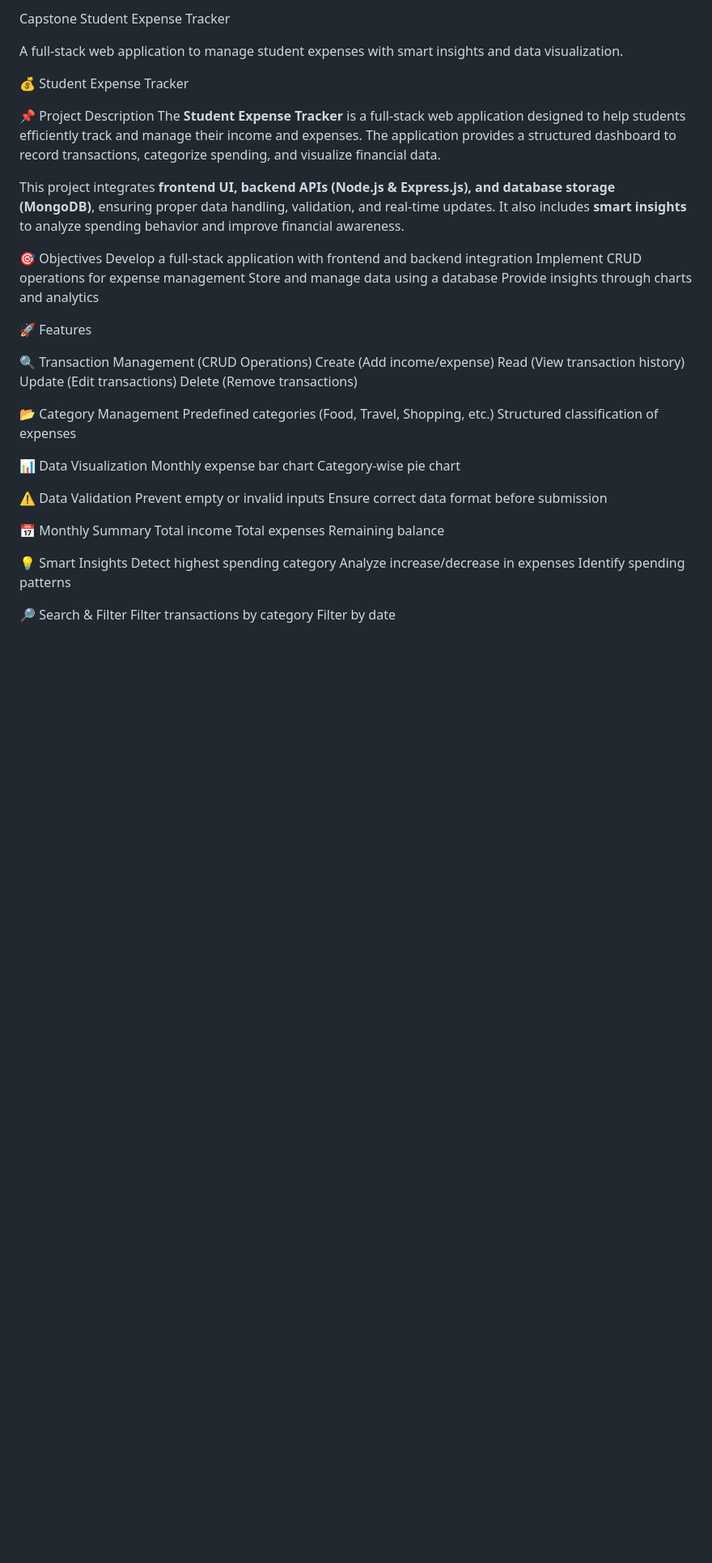
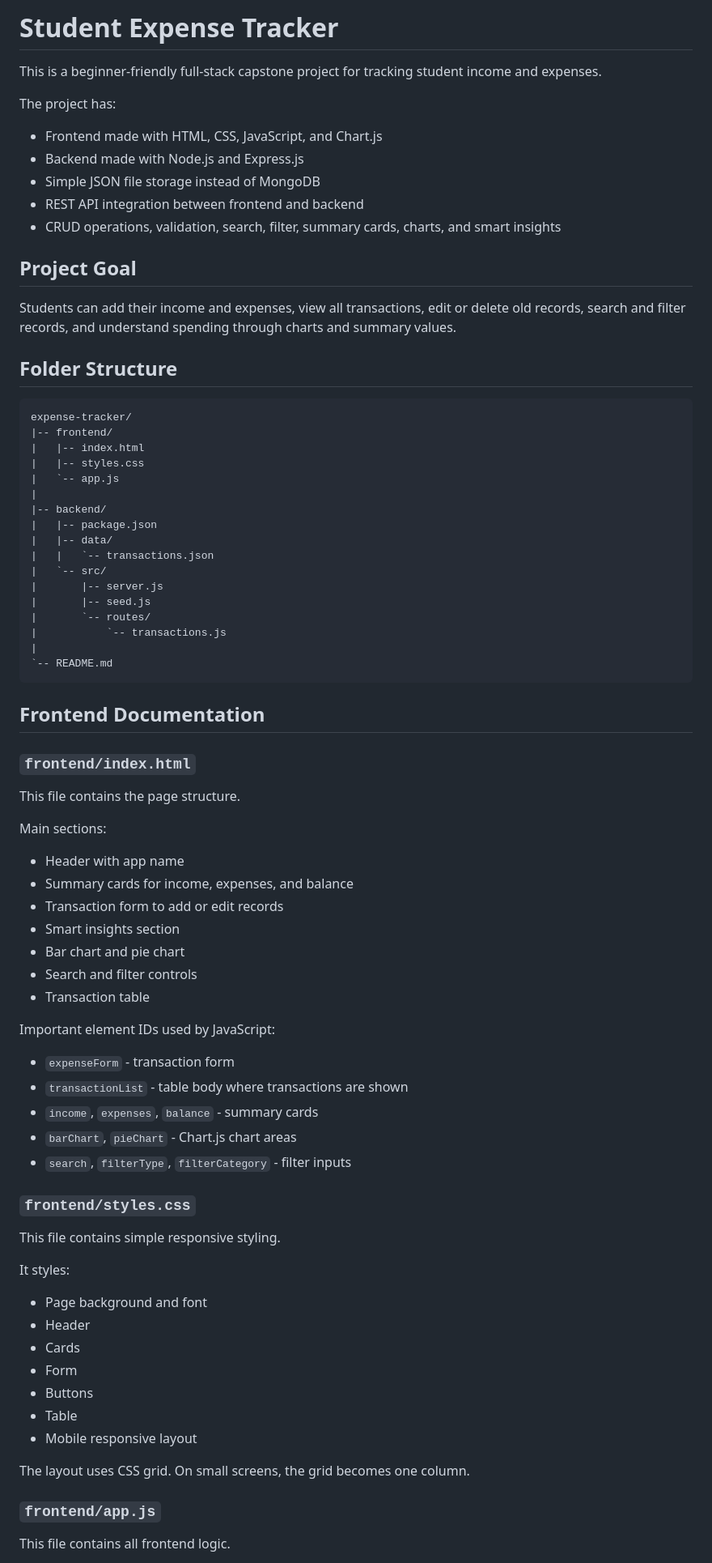
Before and after one commit to kritika-ai87/Student-Expense-Tracker, a Markdown page: README.md, the part around one of its changes. Shown at 81% size. GitHub-like rendering; blank space fills up the shorter version.

Commit message:
Update README and ensure all files are committed

````diff
--- a/README.md
+++ b/README.md
@@ -1,59 +1,82 @@
-Capstone Student Expense Tracker
+# Student Expense Tracker
 
-A full-stack web application to manage student expenses with smart insights and data visualization.
+This is a beginner-friendly full-stack capstone project for tracking student income and expenses.
 
+The project has:
 
+- Frontend made with HTML, CSS, JavaScript, and Chart.js
+- Backend made with Node.js and Express.js
+- Simple JSON file storage instead of MongoDB
+- REST API integration between frontend and backend
+- CRUD operations, validation, search, filter, summary cards, charts, and smart insights
 
-💰 Student Expense Tracker
+## Project Goal
 
-📌 Project Description
-The **Student Expense Tracker** is a full-stack web application designed to help students efficiently track and manage their income and expenses. The application provides a structured dashboard to record transactions, categorize spending, and visualize financial data.
+Students can add their income and expenses, view all transactions, edit or delete old records, search and filter records, and understand spending through charts and summary values.
 
-This project integrates **frontend UI, backend APIs (Node.js & Express.js), and database storage (MongoDB)**, ensuring proper data handling, validation, and real-time updates. It also includes **smart insights** to analyze spending behavior and improve financial awareness.
+## Folder Structure
 
+```text
+expense-tracker/
+|-- frontend/
+|   |-- index.html
+|   |-- styles.css
+|   `-- app.js
+|
+|-- backend/
+|   |-- package.json
+|   |-- data/
+|   |   `-- transactions.json
+|   `-- src/
+|       |-- server.js
+|       |-- seed.js
+|       `-- routes/
+|           `-- transactions.js
+|
+`-- README.md
+```
 
+## Frontend Documentation
 
-🎯 Objectives
-Develop a full-stack application with frontend and backend integration
-Implement CRUD operations for expense management
-Store and manage data using a database
-Provide insights through charts and analytics
+### `frontend/index.html`
 
+This file contains the page structure.
 
+Main sections:
 
-🚀 Features
+- Header with app name
+- Summary cards for income, expenses, and balance
+- Transaction form to add or edit records
+- Smart insights section
+- Bar chart and pie chart
+- Search and filter controls
+- Transaction table
 
-🔍 Transaction Management (CRUD Operations)
-Create (Add income/expense)
-Read (View transaction history)
-Update (Edit transactions)
-Delete (Remove transactions)
+Important element IDs used by JavaScript:
 
-📂 Category Management
-Predefined categories (Food, Travel, Shopping, etc.)
-Structured classification of expenses
+- `expenseForm` - transaction form
+- `transactionList` - table body where transactions are shown
+- `income`, `expenses`, `balance` - summary cards
+- `barChart`, `pieChart` - Chart.js chart areas
+- `search`, `filterType`, `filterCategory` - filter inputs
 
-📊 Data Visualization
-Monthly expense bar chart
-Category-wise pie chart
+### `frontend/styles.css`
 
-⚠️ Data Validation
-Prevent empty or invalid inputs
-Ensure correct data format before submission
+This file contains simple responsive styling.
 
-📅 Monthly Summary
-Total income
-Total expenses
-Remaining balance
+It styles:
 
-💡 Smart Insights
-Detect highest spending category
-Analyze increase/decrease in expenses
-Identify spending patterns
+- Page background and font
+- Header
+- Cards
+- Form
+- Buttons
+- Table
+- Mobile responsive layout
 
-🔎 Search & Filter
-Filter transactions by category
-Filter by date
+The layout uses CSS grid. On small screens, the grid becomes one column.
 
+### `frontend/app.js`
 
+This file contains all frontend logic.
 
````
Also changed, not shown: other parts of README.md (+217 -48 lines).
